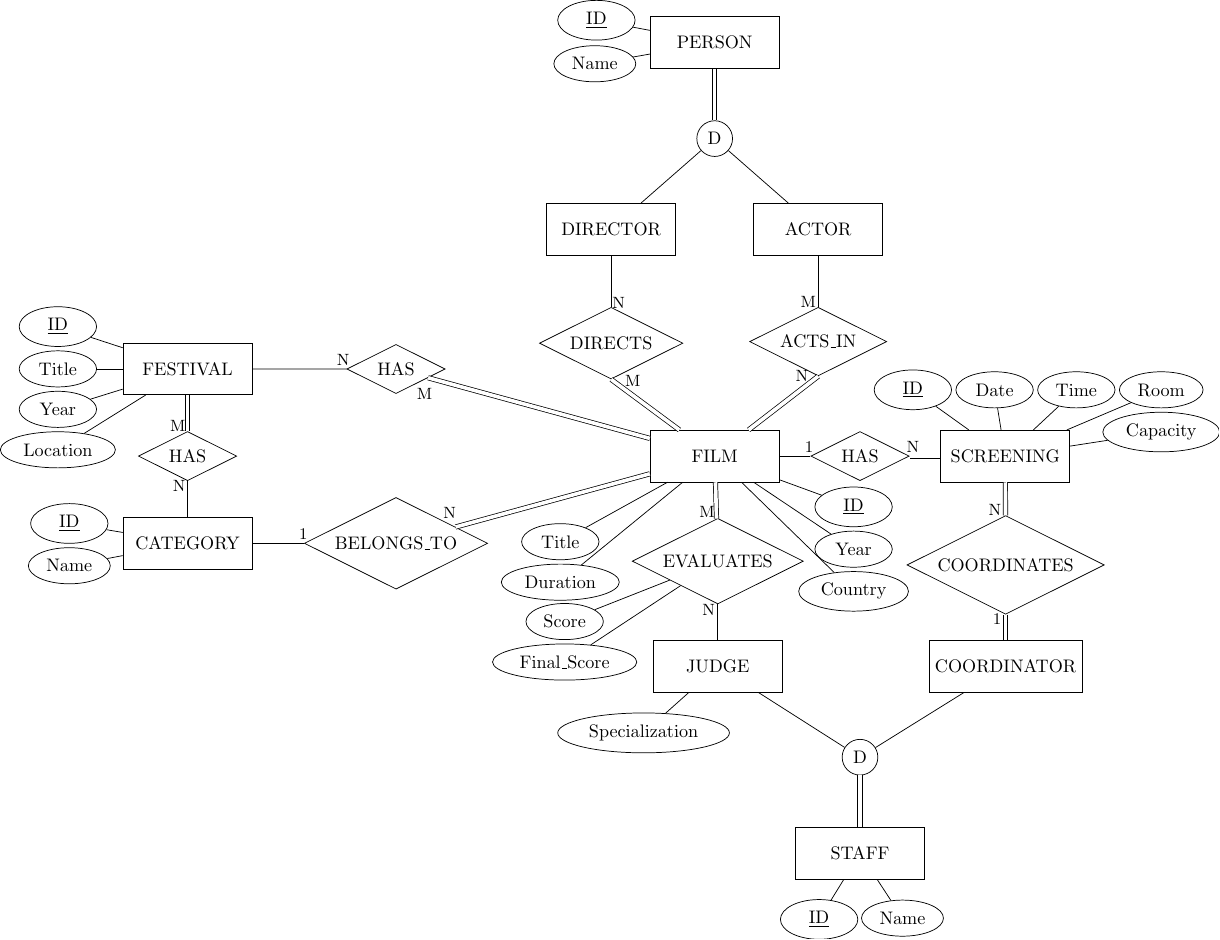
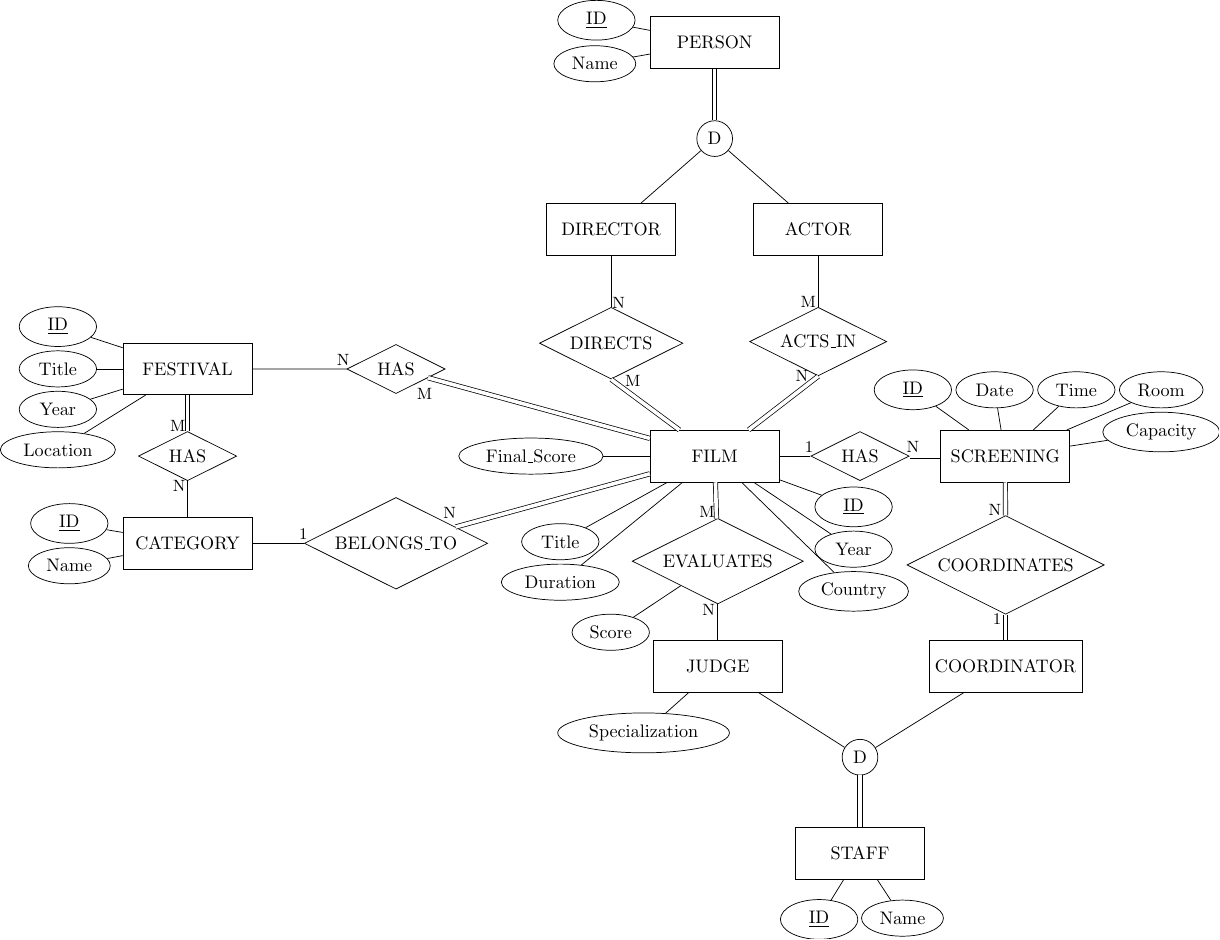
Before and after one commit to Abohlool/Film-Festival, a LaTeX figure (docs/EERD.tex): the whole page. Compiled offline with pdfLaTeX.

Commit message:
Fix final score placement

```diff
--- a/docs/EERD.tex
+++ b/docs/EERD.tex
@@ -49,6 +49,7 @@
     \node[attribute, below=2pt of filmtitle] (filmdur) {Duration};
     \node[attribute, below=2pt of filmid] (filmyear) {Year};
     \node[attribute, below=2pt of filmyear] (filmcountry) {Country};
+    \node[attribute, left=9mm of film] (eval_final) {Final\_Score};
 
     \node[entity, above=7cm of film] (person) {PERSON};
 
@@ -103,8 +104,7 @@
     \node[cardinality, above left=3mm and -9mm of evaluates] {M};
     \node[cardinality, below left=3mm and -9mm of evaluates] {N};
 
-    \node[attribute, below left=5mm and 16mm of evaluates] (eval_score) {Score};
-    \node[attribute, below=2pt of eval_score] (eval_final) {Final\_Score};
+    \node[attribute, below left=1cm of evaluates] (eval_score) {Score};
 
     % ===== DRAW ALL CONNECTIONS =====
     \draw (festival) -- (fid);
@@ -126,6 +126,7 @@
     \draw (film) -- (filmdur);
     \draw (film) -- (filmyear);
     \draw (film) -- (filmcountry);
+    \draw (film) -- (eval_final);
 
     \draw (person) -- (pid);
     \draw (person) -- (pname);
@@ -162,7 +163,7 @@
     \draw (judge) -- (evaluates);
     \draw[double] (evaluates) -- (film);
     \draw (evaluates) -- (eval_score);
-    \draw (evaluates) -- (eval_final);
+
 
 \end{tikzpicture}
 \end{document}
```
Also changed, not shown: docs/EERD.pdf, docs/EERD.png.
